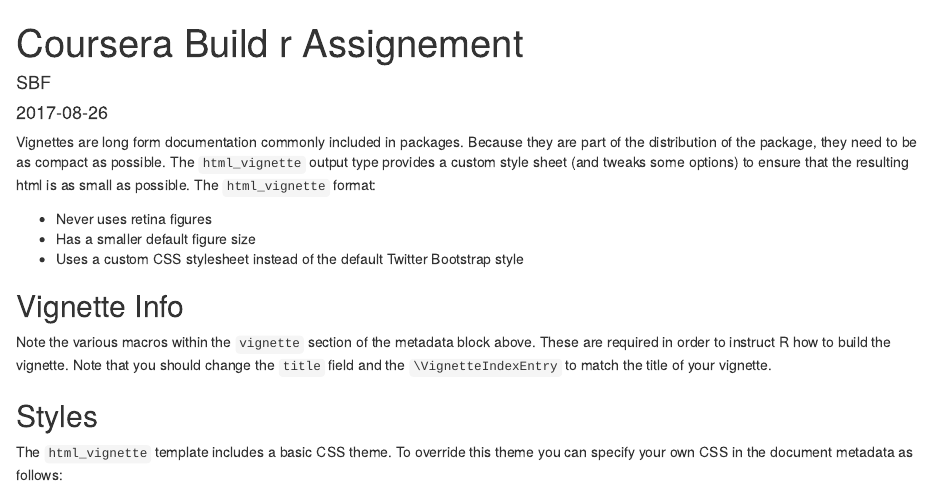
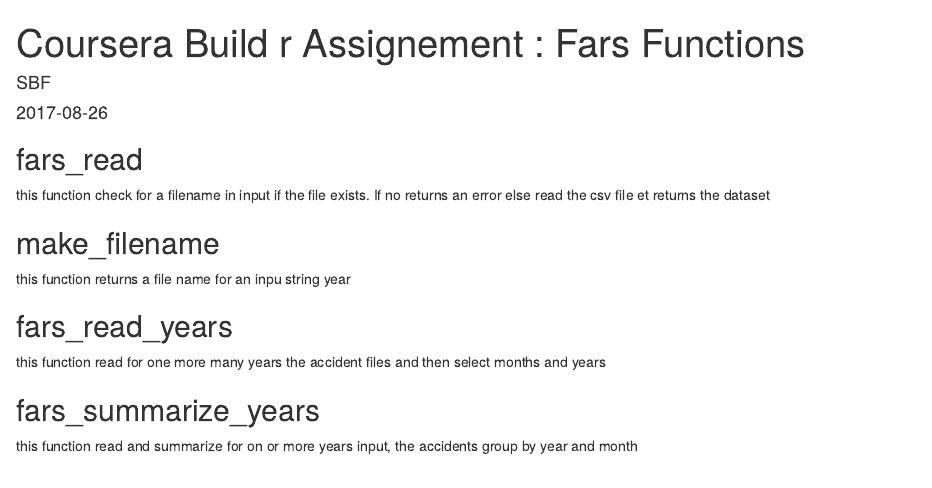
Before and after one commit to SBF1/Builr-Assignment, an R Markdown document (vignettes/model_details.Rmd): the page in a window 1100 px wide, from its top. Rendered offline with R 4.5, knitr and Pandoc, with nearby package versions.

Commit message:
Update vignette

```diff
--- a/vignettes/model_details.Rmd
+++ b/vignettes/model_details.Rmd
@@ -1,24 +1,18 @@
 ---
-title: "Coursera Build r Assignement"
+title: "Coursera Build r Assignement : Fars Functions"
 author: "SBF"
 date: "`r Sys.Date()`"
-output: rmarkdown::html_vignette
-vignette: >
-  %\VignetteIndexEntry{Vignette Title}
-  %\VignetteEngine{knitr::rmarkdown}
-  %\VignetteEncoding{UTF-8}
 ---
 
-Vignettes are long form documentation commonly included in packages. Because they are part of the distribution of the package, they need to be as compact as possible. The `html_vignette` output type provides a custom style sheet (and tweaks some options) to ensure that the resulting html is as small as possible. The `html_vignette` format:
+## fars_read
+this function check for a filename in input if the file exists. If no returns an error else read the csv file et returns the dataset
 
-- Never uses retina figures
-- Has a smaller default figure size
-- Uses a custom CSS stylesheet instead of the default Twitter Bootstrap style
+## make_filename
+this function returns a file name for an inpu string year
 
-## Vignette Info
+## fars_read_years
+this function read for one more many years the accident files and then select months and years
 
-Note the various macros within the `vignette` section of the metadata block above. These are required in order to instruct R how to build the vignette. Note that you should change the `title` field and the `\VignetteIndexEntry` to match the title of your vignette.
+## fars_summarize_years
+this function read and summarize for on or more years input, the accidents group by year and month
 
-## Styles
-
-The `html_vignette` template includes a basic CSS theme. To override this theme you can specify your own CSS in the document metadata as follows:
```
Also changed, not shown: vignettes/model_details.Rmd (36 more changed lines).
